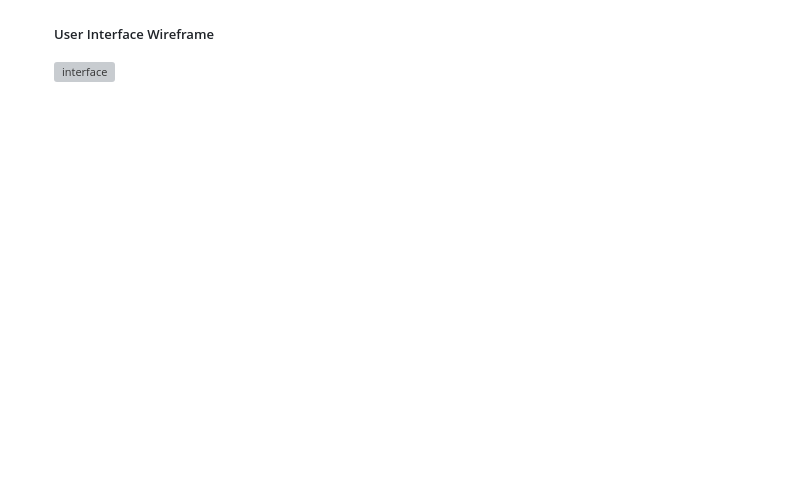
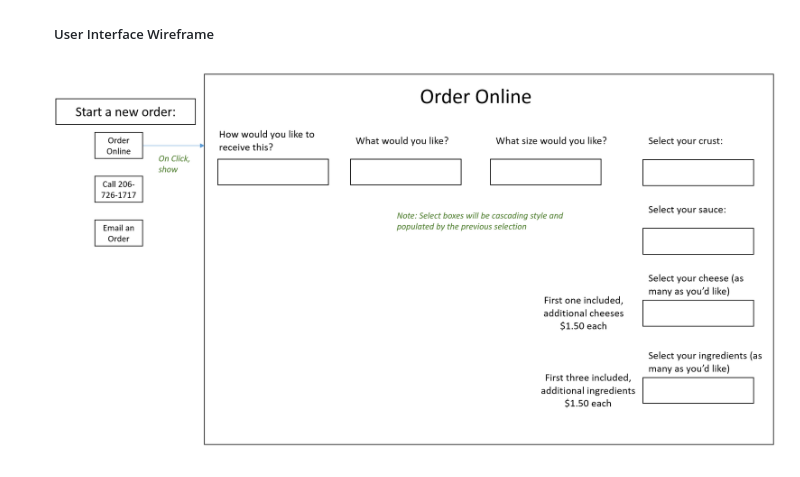
Before and after one commit to RubyBe/pizza, a Markdown page: README.md, the part around the change. GitHub-like rendering; pictures changed too: img/interface.png (added); blank space fills up the shorter version; grey boxes are pictures that could not be loaded.

Commit message:
add the user interface wire-frame

```diff
--- a/README.md
+++ b/README.md
@@ -44,4 +44,4 @@
 
   ##### User Interface Wireframe
 
-  ![interface](img/wireframe.png)
+  ![interface](img/interface.png)
```
Also changed, not shown: 1 other file.
